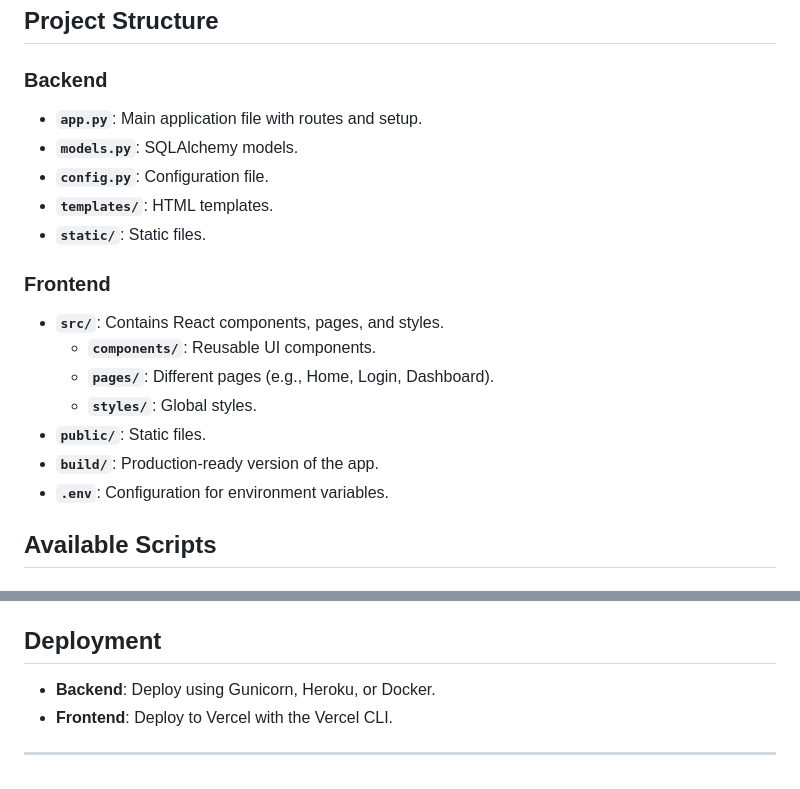
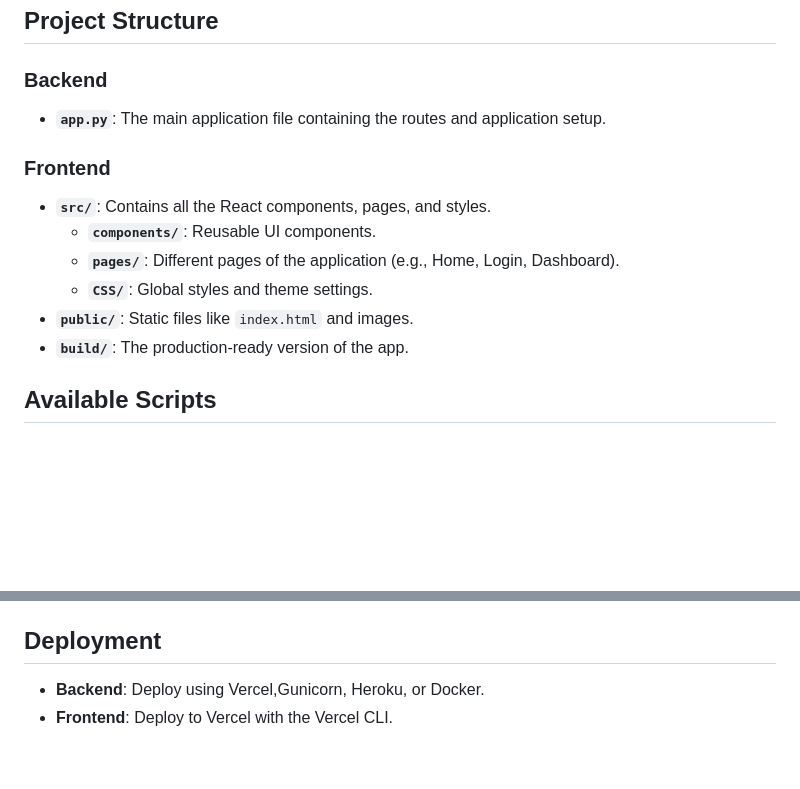
Before and after one commit to Salman1205/Email-template-generator-app, a Markdown page: README.md, 2 parts joined by grey strips. Drawn GitHub-style; blank space fills up the shorter version.

```diff
--- a/README.md
+++ b/README.md
@@ -127,21 +127,16 @@ MailFusion is a comprehensive email template generation platform. The backend is
 
 ### Backend
 
-- **`app.py`**: Main application file with routes and setup.
-- **`models.py`**: SQLAlchemy models.
-- **`config.py`**: Configuration file.
-- **`templates/`**: HTML templates.
-- **`static/`**: Static files.
+- **`app.py`**: The main application file containing the routes and application setup.
 
 ### Frontend
 
-- **`src/`**: Contains React components, pages, and styles.
+- **`src/`**: Contains all the React components, pages, and styles.
   - **`components/`**: Reusable UI components.
-  - **`pages/`**: Different pages (e.g., Home, Login, Dashboard).
-  - **`styles/`**: Global styles.
-- **`public/`**: Static files.
-- **`build/`**: Production-ready version of the app.
-- **`.env`**: Configuration for environment variables.
+  - **`pages/`**: Different pages of the application (e.g., Home, Login, Dashboard).
+  - **`CSS/`**: Global styles and theme settings.
+- **`public/`**: Static files like `index.html` and images.
+- **`build/`**: The production-ready version of the app.
 
 ## Available Scripts
 
@@ -186,7 +181,5 @@ Ensure the following environment variables are set:
 
 ## Deployment
 
-- **Backend**: Deploy using Gunicorn, Heroku, or Docker.
+- **Backend**: Deploy using Vercel,Gunicorn, Heroku, or Docker.
 - **Frontend**: Deploy to Vercel with the Vercel CLI.
-
----
```
